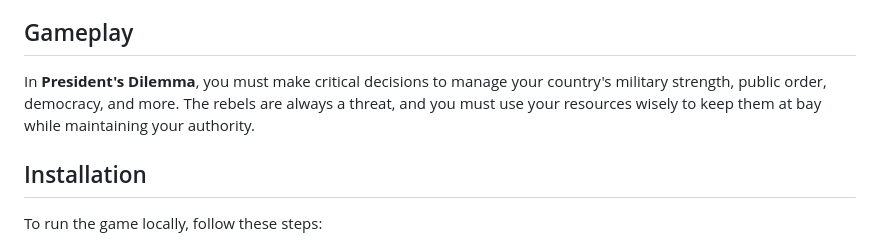
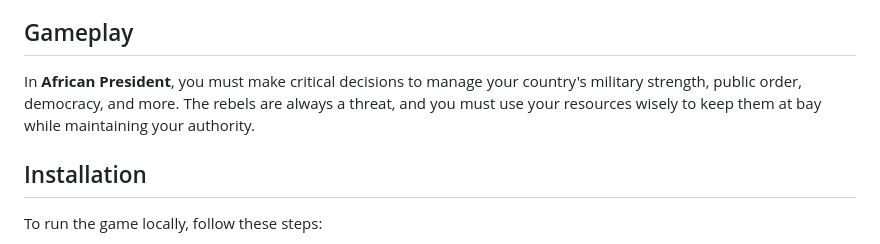
Before and after one commit to SapporoAlex/Game-African-President, a Markdown page: README.md, the part around the change. Drawn GitHub-style.

```diff
--- a/README.md
+++ b/README.md
@@ -15,7 +15,7 @@ Welcome to **African President**, a strategy game set in the turbulent 1960s. As
 
 ## Gameplay
 
-In **President's Dilemma**, you must make critical decisions to manage your country's military strength, public order, democracy, and more. The rebels are always a threat, and you must use your resources wisely to keep them at bay while maintaining your authority.
+In **African President**, you must make critical decisions to manage your country's military strength, public order, democracy, and more. The rebels are always a threat, and you must use your resources wisely to keep them at bay while maintaining your authority.
 
 ## Installation
 
```
